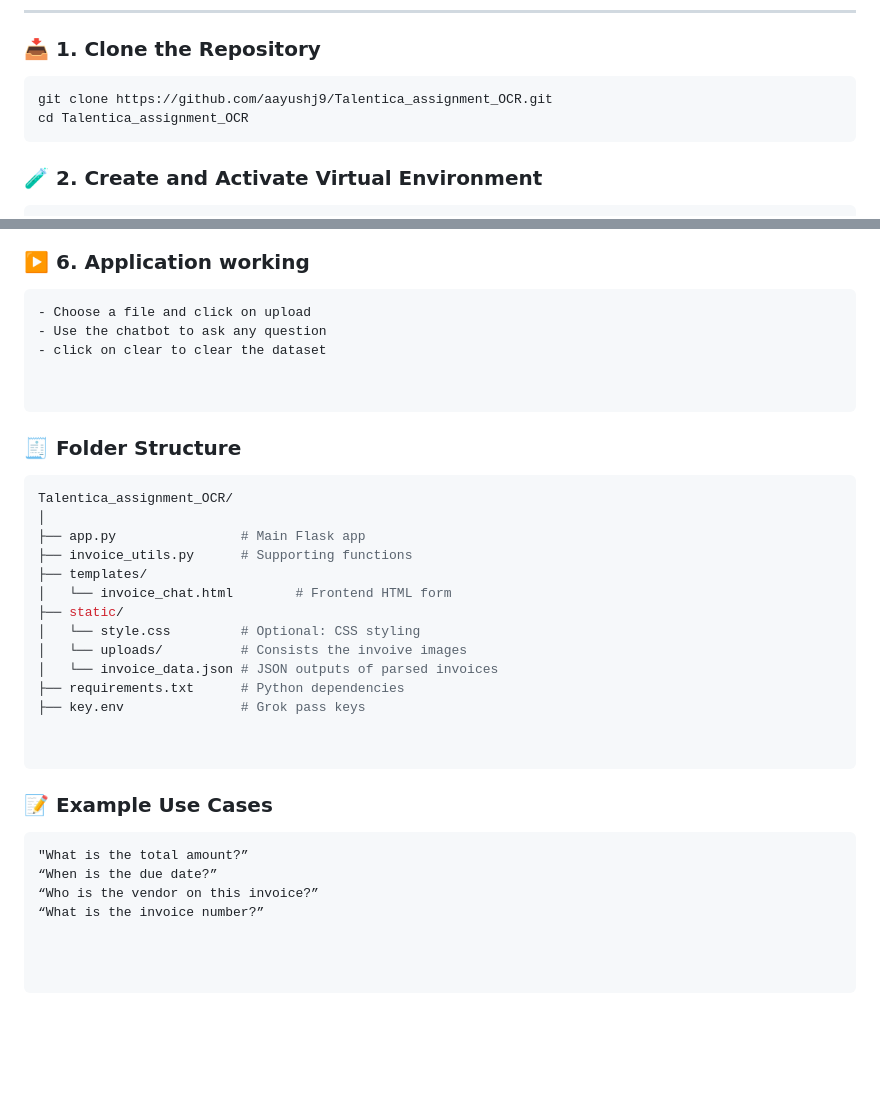
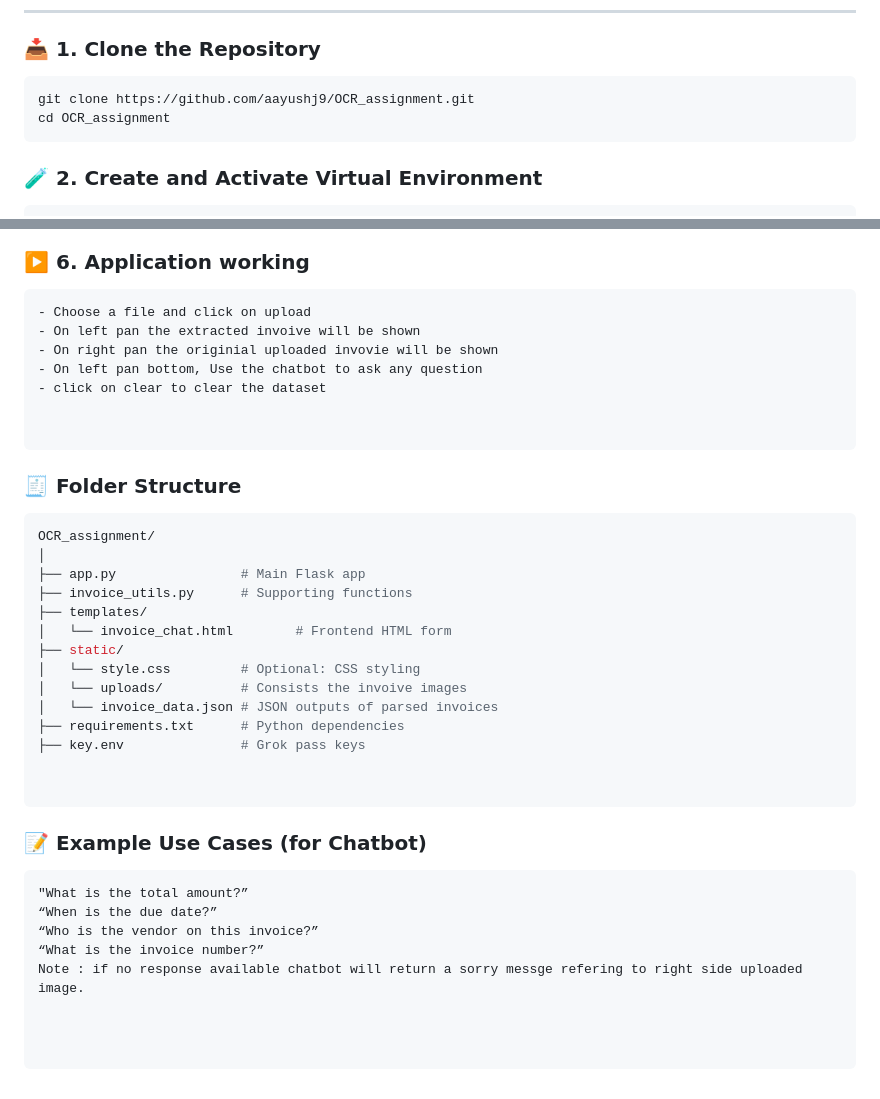
Before and after one commit to aayushj9/OCR_assignment, a Markdown page: README.md, 2 parts joined by grey strips. Drawn GitHub-style; blank space fills up the shorter version.

````diff
--- a/README.md
+++ b/README.md
@@ -50,8 +50,8 @@ Follow these steps to set up and run the project locally.
 ### 📥 1. Clone the Repository
 
 ```bash
-git clone https://github.com/aayushj9/Talentica_assignment_OCR.git
-cd Talentica_assignment_OCR
+git clone https://github.com/aayushj9/OCR_assignment.git
+cd OCR_assignment
 ```
 ### 🧪 2. Create and Activate Virtual Environment
 ```bash
@@ -90,7 +90,9 @@ http://127.0.0.1:5000
 
 ```
 - Choose a file and click on upload
-- Use the chatbot to ask any question
+- On left pan the extracted invoive will be shown
+- On right pan the originial uploaded invovie will be shown
+- On left pan bottom, Use the chatbot to ask any question
 - click on clear to clear the dataset
 
 
@@ -98,7 +100,7 @@ http://127.0.0.1:5000
 
 ### 🧾 Folder Structure
 ```bash
-Talentica_assignment_OCR/
+OCR_assignment/
 │
 ├── app.py                # Main Flask app
 ├── invoice_utils.py      # Supporting functions
@@ -115,9 +117,10 @@ Talentica_assignment_OCR/
 ```
 
 
-### 📝 Example Use Cases
+### 📝 Example Use Cases (for Chatbot)
 ```
 "What is the total amount?”
 “When is the due date?”
 “Who is the vendor on this invoice?”
 “What is the invoice number?”
+Note : if no response available chatbot will return a sorry messge refering to right side uploaded image.
````
